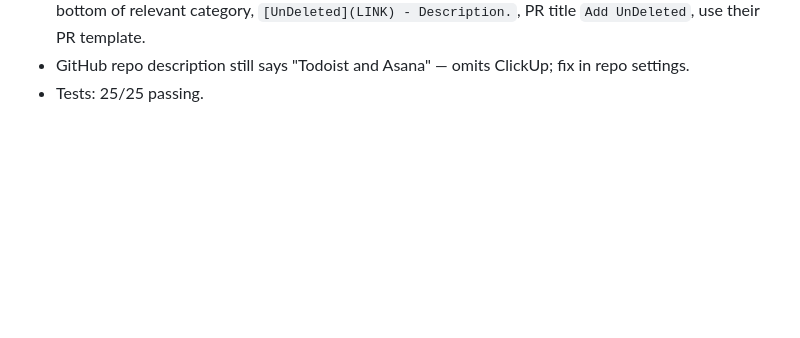
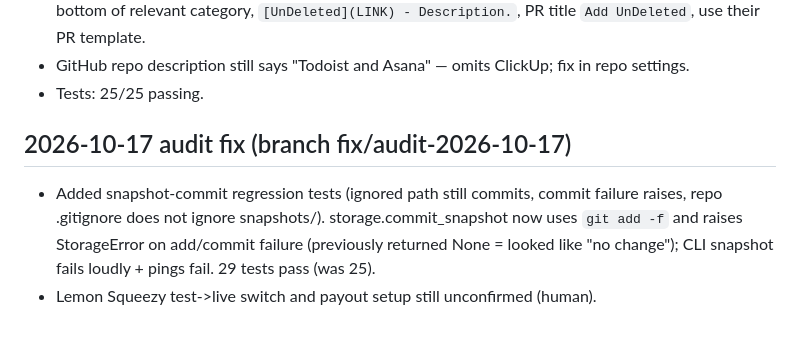
Before and after one commit to liveskyhigh84/undeleted, a Markdown page: memory.md, the part around the change. Drawn GitHub-style; blank space fills up the shorter version.

Commit message:
docs: memory.md 2026-10-17 state
Co-Authored-By: Claude Opus 5.5 <noreply@anthropic.com>

```diff
--- a/memory.md
+++ b/memory.md
@@ -286,3 +286,7 @@ distribution task, not a technical one.
   title `Add UnDeleted`, use their PR template.
 - GitHub repo description still says "Todoist and Asana" — omits ClickUp; fix in repo settings.
 - Tests: 25/25 passing.
+
+## 2026-10-17 audit fix (branch fix/audit-2026-10-17)
+- Added snapshot-commit regression tests (ignored path still commits, commit failure raises, repo .gitignore does not ignore snapshots/). storage.commit_snapshot now uses `git add -f` and raises StorageError on add/commit failure (previously returned None = looked like "no change"); CLI snapshot fails loudly + pings fail. 29 tests pass (was 25).
+- Lemon Squeezy test->live switch and payout setup still unconfirmed (human).
```
